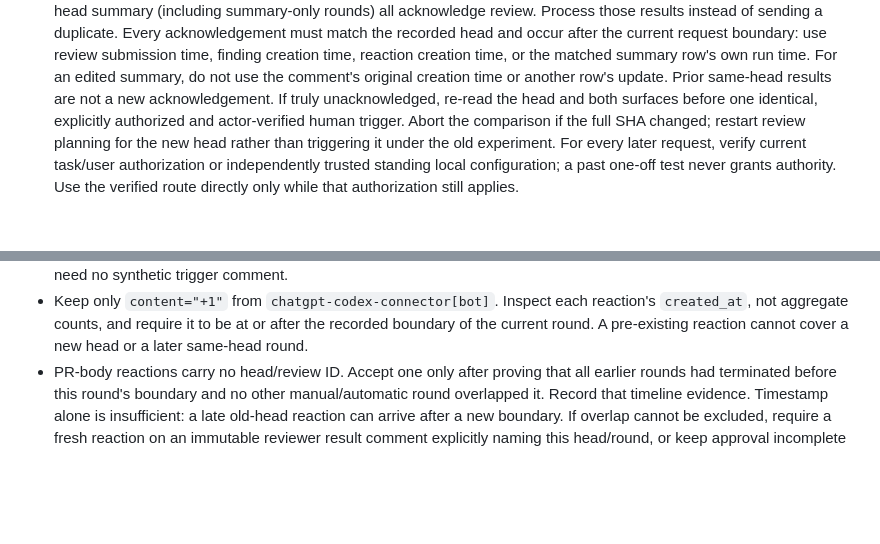
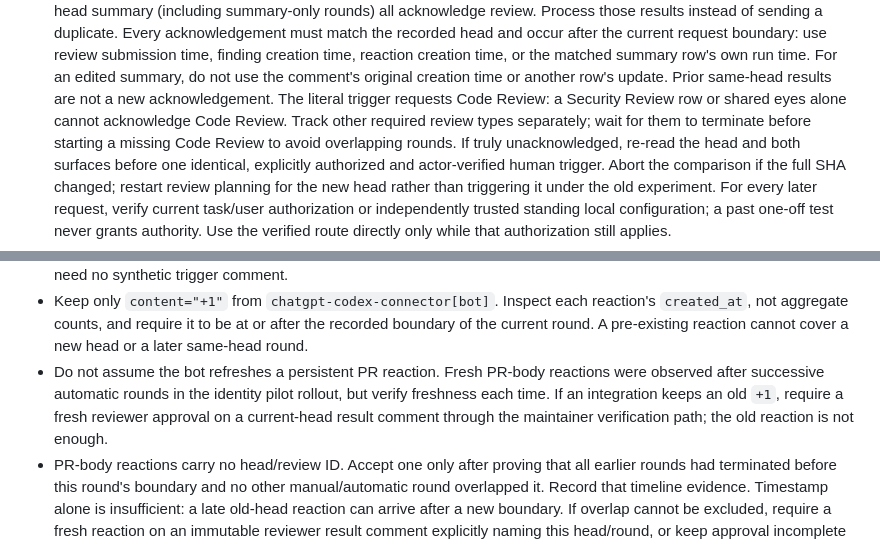
Before and after one commit to codingmammoth/SoundTouchBridge, a Markdown page: docs/agent-pr-review-loop.md, 2 parts joined by grey strips. GitHub-like rendering; blank space fills up the shorter version.

Commit message:
docs: clarify review types and persistent approval reactions (codingmammoth/SoundTouchBridge#41)

```diff
--- a/docs/agent-pr-review-loop.md
+++ b/docs/agent-pr-review-loop.md
@@ -33,6 +33,10 @@ Neither posting a trigger nor its author's identity proves review completion.
    time, reaction creation time, or the matched summary row's own run time.
    For an edited summary, do not use the comment's original creation time or
    another row's update. Prior same-head results are not a new acknowledgement.
+   The literal trigger requests Code Review: a Security Review row or shared
+   eyes alone cannot acknowledge Code Review. Track other required review
+   types separately; wait for them to terminate before starting a missing
+   Code Review to avoid overlapping rounds.
    If truly unacknowledged, re-read the head and both surfaces before one
    identical, explicitly authorized and actor-verified human trigger. Abort
    the comparison if the full SHA changed; restart review planning for the new
@@ -70,6 +74,11 @@ Reaction counts or emoji in boilerplate are not reviewer approval.
   reaction's `created_at`, not aggregate counts, and require it to be at or
   after the recorded boundary of the current round. A pre-existing reaction
   cannot cover a new head or a later same-head round.
+- Do not assume the bot refreshes a persistent PR reaction. Fresh PR-body
+  reactions were observed after successive automatic rounds in the identity
+  pilot rollout, but verify freshness each time. If an integration keeps an
+  old `+1`, require a fresh reviewer approval on a current-head result comment
+  through the maintainer verification path; the old reaction is not enough.
 - PR-body reactions carry no head/review ID. Accept one only after proving
   that all earlier rounds had terminated before this round's boundary and no
   other manual/automatic round overlapped it. Record that timeline evidence.
```
